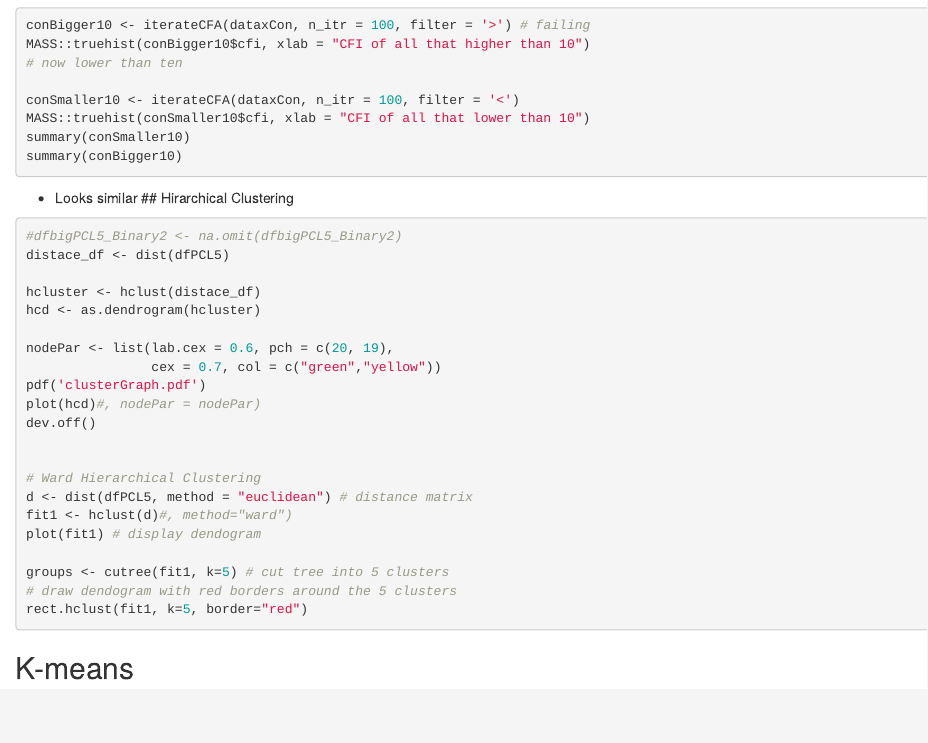
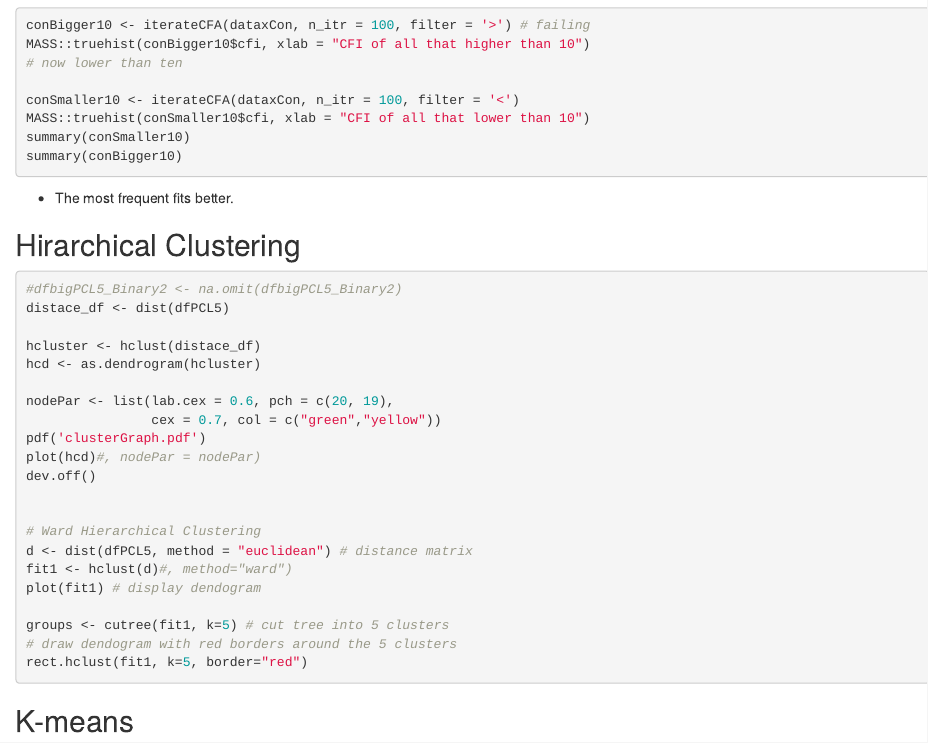
Before and after one commit to orduek/countSymptomsPTSD, an R Markdown document (fa_clustering.Rmd): the page in a window 1100 px wide, from 1060 px down. Rendered offline with R 4.5, knitr and Pandoc, with nearby package versions; the code chunks are not run, so their results and figures are left out.

Commit message:
text correction

````diff
--- a/fa_clustering.Rmd
+++ b/fa_clustering.Rmd
@@ -69,7 +69,8 @@ summary(conSmaller10)
 summary(conBigger10)
 ```
 
-- Looks similar
+- The most frequent fits better.
+
 ## Hirarchical Clustering
 ```{r}
 #dfbigPCL5_Binary2 <- na.omit(dfbigPCL5_Binary2)
````
